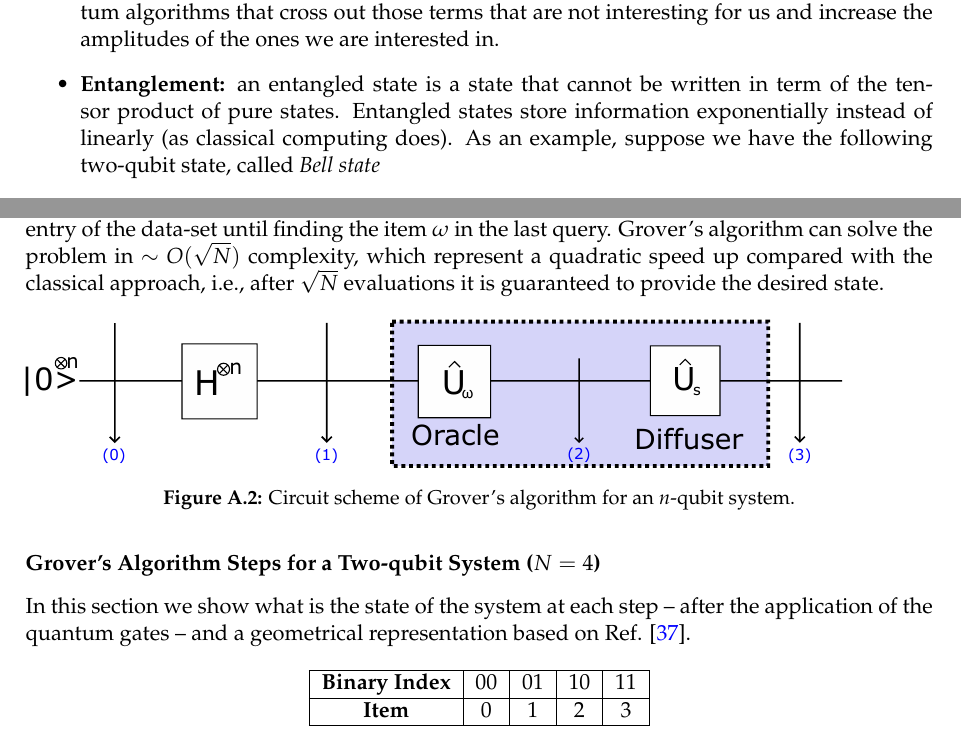
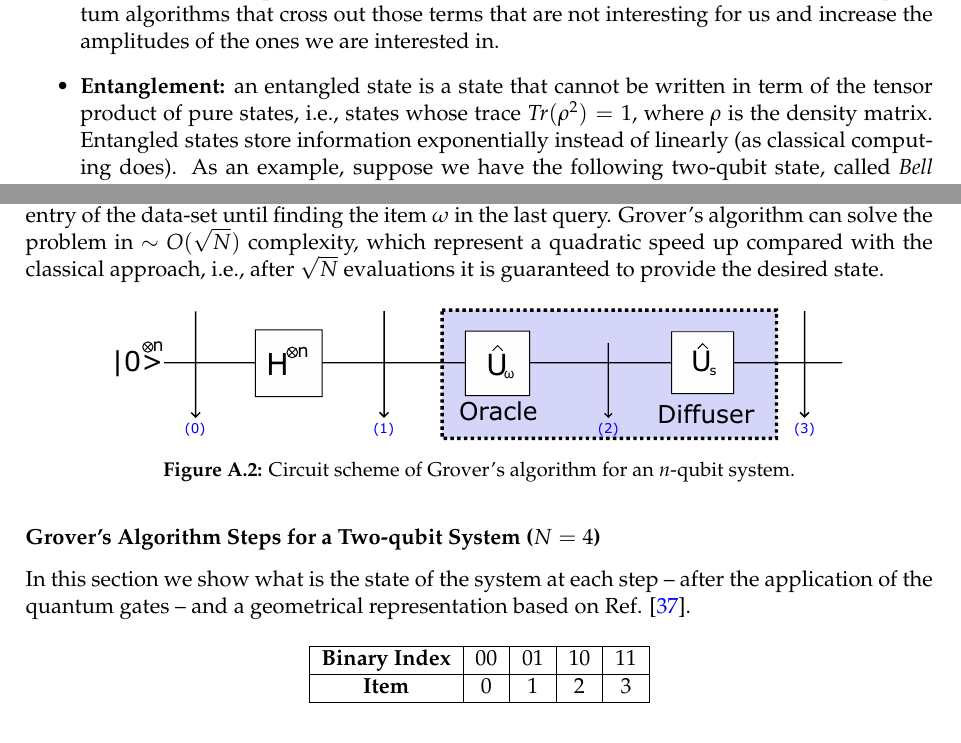
Before and after one commit to LopezBanos/MsCThesis_Nebrija_DLR, a LaTeX thesis (main.tex, which reads Appendices/A_IntroductiontoQuantumComputing.tex): two parts of pages 66 and 67 of 87, joined at a grey line, cut so that both start at the same text. Compiled offline with pdfLaTeX.

Commit message:
Appendix A (Except Speed Up)

```diff
--- a/Appendices/A_IntroductiontoQuantumComputing.tex
+++ b/Appendices/A_IntroductiontoQuantumComputing.tex
@@ -262,7 +262,7 @@ We end up this appendix by discussing the main features of quantum behavior that
 The main power of quantum computers can be summarized in three properties,
 \begin{itemize}
     \item \textbf{Superposition:} a qubit can be a in a linear combination of states. We can build quantum algorithms that cross out those terms that are not interesting for us and increase the amplitudes of the ones we are interested in.
-    \item \textbf{Entanglement:} an entangled state is a state that cannot be written in term of the tensor product of pure states. Entangled states store information exponentially instead of linearly (as classical computing does). As an example, suppose we have the following two-qubit state, called \textit{Bell state}
+    \item \textbf{Entanglement:} an entangled state is a state that cannot be written in term of the tensor product of pure states, i.e., states whose trace $Tr(\rho^{2}) = 1$, where $\rho$ is the density matrix. Entangled states store information exponentially instead of linearly (as classical computing does). As an example, suppose we have the following two-qubit state, called \textit{Bell state}
 \begin{equation}
     \ket{\psi} = \frac{1}{\sqrt{2}}\left(\ket{00} + \ket{11}\right).
 \end{equation}
@@ -277,7 +277,8 @@ Even though the advantage of using quantum computing with respect to classical c
 In this section we show the advantages of quantum computing by considering a specific example, that of Grover's algorithm.\\
 Grover's algorithm is a search algorithm that uses qubits in superposition adjusting their phases to make the computations by quantum parallelism. Given a table with a number of items \textit{N}, we are interested in a particular item $\omega$. The best known classical algorithm can solve the problem in $O(N)$ complexity, which means that in the worst case a classical algorithm has to check each entry of the data-set until finding the item $\omega$ in the last query. Grover's algorithm can solve the problem in $\sim$ $O(\sqrt{N})$ complexity, which represent a quadratic speed up compared with the classical approach, i.e., after $\sqrt{N}$ evaluations it is guaranteed to provide the desired state.
 \begin{figure}[H]
-    \includegraphics[width=0.9\textwidth]{Figures/Grover_Circuit.pdf}
+\centering
+    \includegraphics[width=0.8\textwidth]{Figures/Grover_Circuit.pdf}
     \caption{Circuit scheme of Grover's algorithm for an $n$-qubit system.}
     \label{fig:Grover_circuit}
 \end{figure}
```
